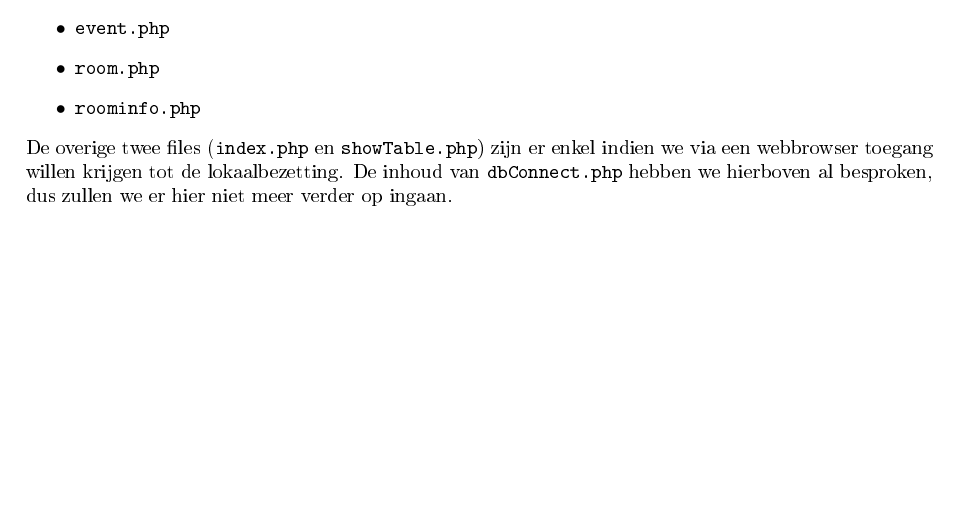
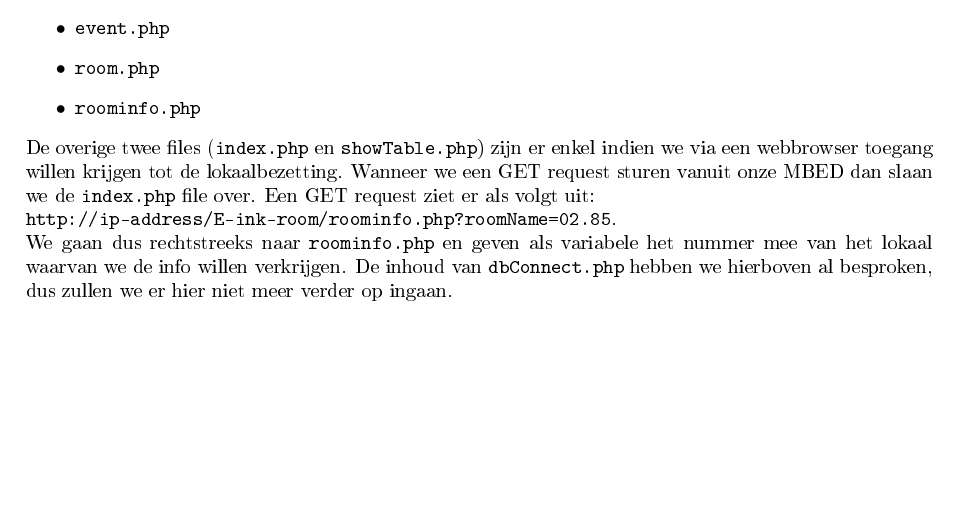
Before and after one commit to Stijndeclerck/E-ink-Room-Reservation-Display, a LaTeX document (Documention/verslag.tex): part of page 7 of 11, cut so that both start at the same text. The pictures show the PDF file Documention/verslag.pdf that the author committed with the source.

Commit message:
aanpassingen aan verslag

```diff
--- a/Documention/verslag.tex
+++ b/Documention/verslag.tex
@@ -173,7 +173,7 @@ De webserver die we op onze Raspberry Pi draaien is een apache 2.4 server die de
 	\item \verb|room.php|
 	\item \verb|roominfo.php|
 \end{itemize}
-De overige twee files (\verb|index.php| en \verb|showTable.php|) zijn er enkel indien we via een webbrowser toegang willen krijgen tot de lokaalbezetting. De inhoud van \verb|dbConnect.php| hebben we hierboven al besproken, dus zullen we er hier niet meer verder op ingaan.
+De overige twee files (\verb|index.php| en \verb|showTable.php|) zijn er enkel indien we via een webbrowser toegang willen krijgen tot de lokaalbezetting. Wanneer we een GET request sturen vanuit onze MBED dan slaan we de \verb|index.php| file over. Een GET request ziet er als volgt uit: \\ \verb|http://ip-address/E-ink-room/roominfo.php?roomName=02.85|. \\ We gaan dus rechtstreeks naar \verb|roominfo.php| en geven als variabele het nummer mee van het lokaal waarvan we de info willen verkrijgen.  De inhoud van \verb|dbConnect.php| hebben we hierboven al besproken, dus zullen we er hier niet meer verder op ingaan.
 \newpage
 
 \section{Resultaten}
```
Also changed, not shown: Documention/verslag.pdf, 1 other file.
